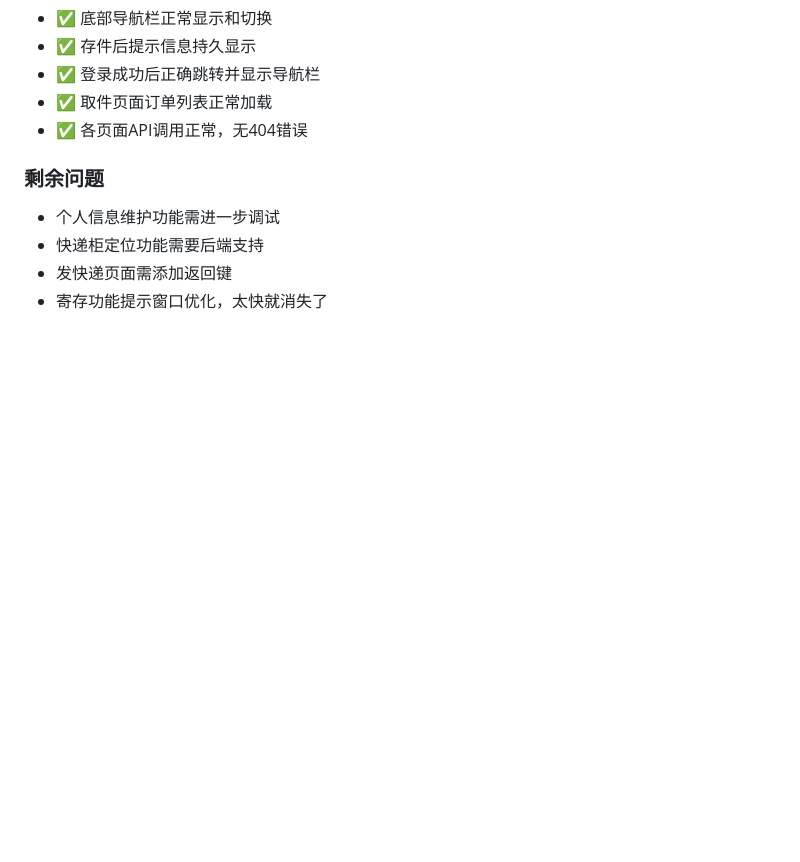
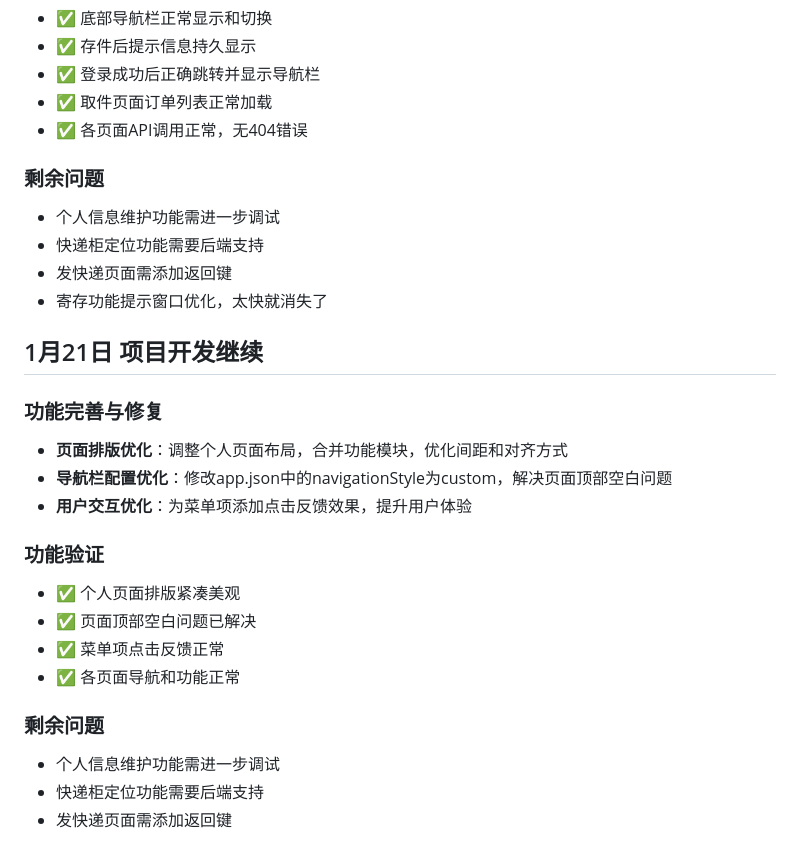
Before and after one commit to huihuizi1024/Professional-comprehensive-design, a Markdown page: worklog.md, the part around the change. Drawn GitHub-style; blank space fills up the shorter version.

Commit message:
工作日志更新

```diff
--- a/worklog.md
+++ b/worklog.md
@@ -147,3 +147,21 @@ cd "e:\professional_design\project3\Professional-comprehensive-design\server\bac
 - 快递柜定位功能需要后端支持
 - 发快递页面需添加返回键
 - 寄存功能提示窗口优化，太快就消失了
+
+## 1月21日 项目开发继续
+
+### 功能完善与修复
+- **页面排版优化**：调整个人页面布局，合并功能模块，优化间距和对齐方式
+- **导航栏配置优化**：修改app.json中的navigationStyle为custom，解决页面顶部空白问题
+- **用户交互优化**：为菜单项添加点击反馈效果，提升用户体验
+
+### 功能验证
+- ✅ 个人页面排版紧凑美观
+- ✅ 页面顶部空白问题已解决
+- ✅ 菜单项点击反馈正常
+- ✅ 各页面导航和功能正常
+
+### 剩余问题
+- 个人信息维护功能需进一步调试
+- 快递柜定位功能需要后端支持
+- 发快递页面需添加返回键
```
